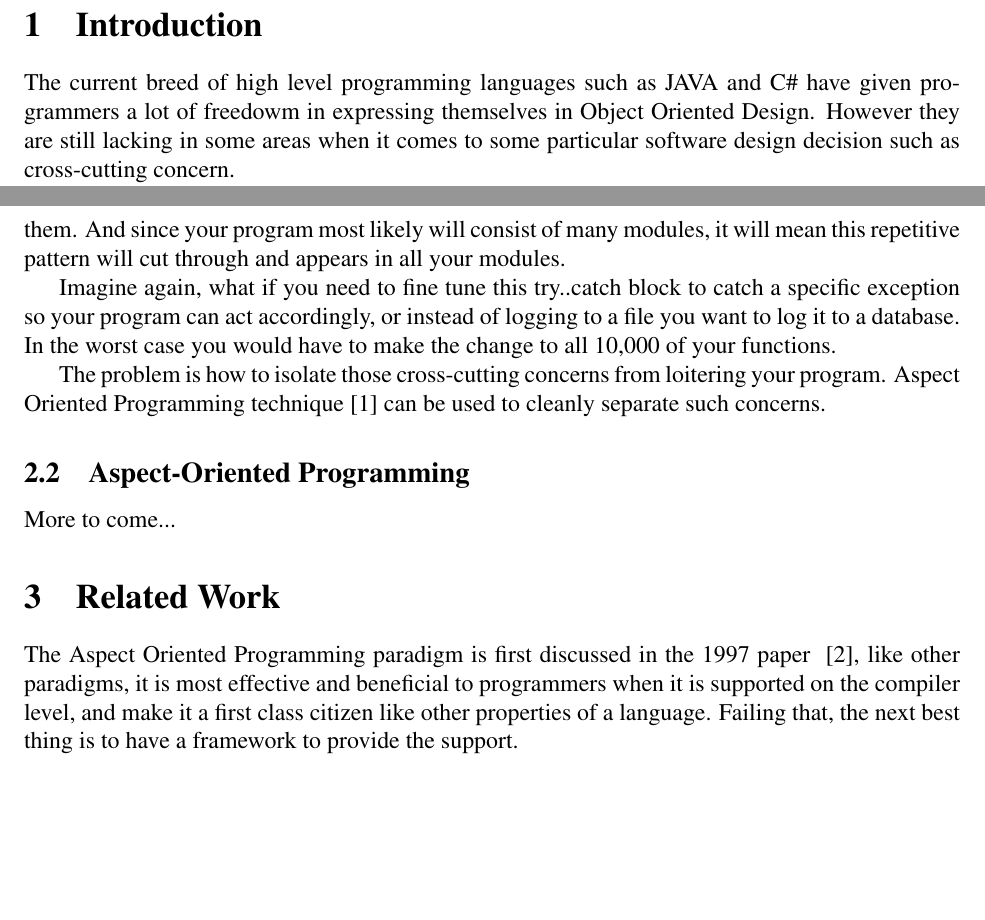
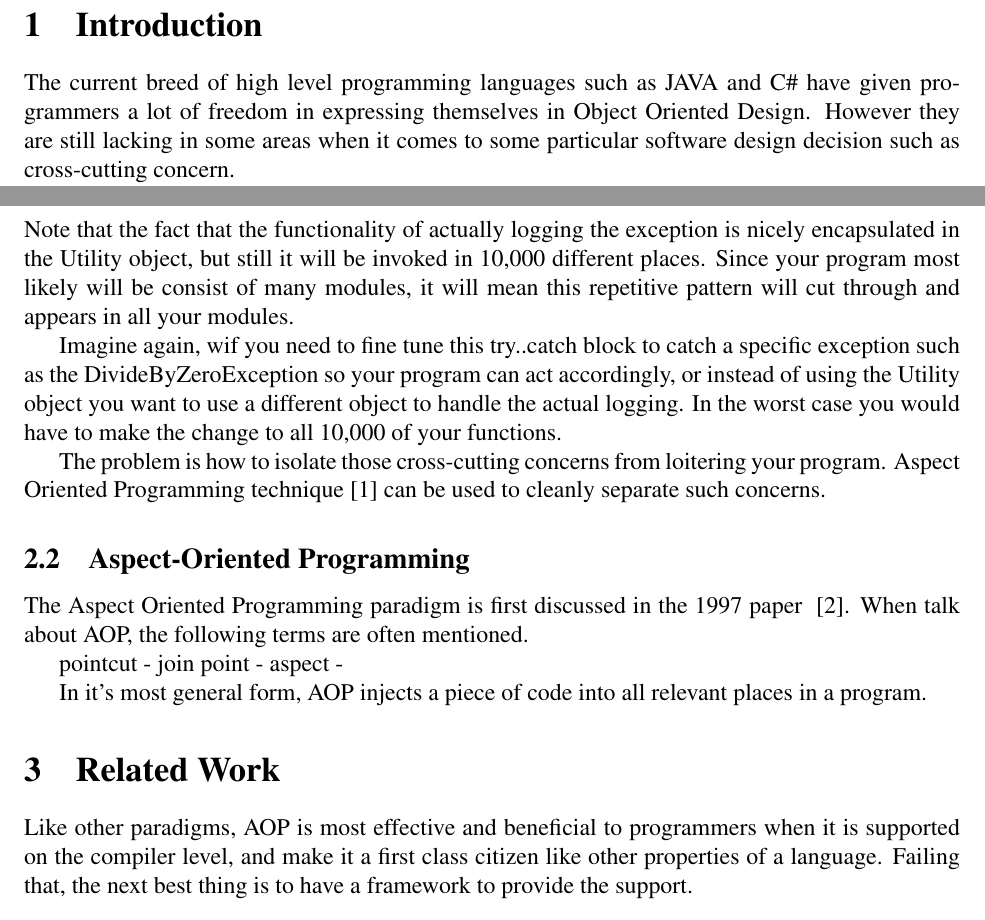
Before and after one commit to wliao008/buffalo, a LaTeX document (proposal/Proposal.tex): two parts of pages 2 and 3 of 7, joined at a grey line, cut so that both start at the same text, the shorter picture padded with empty space. Compiled offline with pdfLaTeX.

Commit message:
More proposal content

```diff
--- a/proposal/Proposal.tex
+++ b/proposal/Proposal.tex
@@ -79,7 +79,7 @@ Aspect Oriented Programming (AOP) is a paradigm that let programmers isolate and
 \newpage{}
 %\setlength{\parindent}{1cm}
 \section{Introduction}
-The current breed of high level programming languages such as JAVA and C\# have given programmers a lot of freedowm in expressing themselves in Object Oriented Design. However they are still lacking in some areas when it comes to some particular software design decision such as cross-cutting concern.
+The current breed of high level programming languages such as JAVA and C\# have given programmers a lot of freedom in expressing themselves in Object Oriented Design. However they are still lacking in some areas when it comes to some particular software design decision such as cross-cutting concern.
 
 In this project we will design and implement a framework for the C\# platform that will help programmers solve this type of problems.
 
@@ -107,17 +107,22 @@ To handle exception in our code, in its most basic form we can have the follow t
 10. }
 \end{verbatim}
 
-Line 4 is going to throw an exception, now imagine if you have 10,000 functions in your program that can potentially throw errors, you would have to apply the try..catch block on all of them. And since your program most likely will consist of many modules, it will mean this repetitive pattern will cut through and appears in all your modules.
+Line 4 is going to throw an exception, now imagine if you have 10,000 functions in your program that can potentially throw errors, you would have to apply the try..catch block on all of them. Note that the fact that the functionality of actually logging the exception is nicely encapsulated in the Utility object, but still it will be invoked in 10,000 different places. Since your program most likely will be consist of many modules, it will mean this repetitive pattern will cut through and appears in all your modules.
 
-Imagine again, what if you need to fine tune this try..catch block to catch a specific exception so your program can act accordingly, or instead of logging to a file you want to log it to a database. In the worst case you would have to make the change to all 10,000 of your functions.
+Imagine again, wif you need to fine tune this try..catch block to catch a specific exception such as the DivideByZeroException so your program can act accordingly, or instead of using the Utility object you want to use a different object to handle the actual logging. In the worst case you would have to make the change to all 10,000 of your functions.
 
 The problem is how to isolate those cross-cutting concerns from loitering your program. Aspect Oriented Programming technique [1] can be used to cleanly separate such concerns.
 
 \subsection{Aspect-Oriented Programming}
-More to come...
+The Aspect Oriented Programming paradigm is first discussed in the 1997 paper ~\cite{aop}. When talk about AOP, the following terms are often mentioned.
 
-\section{Related Work}
-The Aspect Oriented Programming paradigm is first discussed in the 1997 paper ~\cite{aop}, like other paradigms, it is most effective and beneficial to programmers when it is supported on the compiler level, and make it a first class citizen like other properties of a language. Failing that, the next best thing is to have a framework to provide the support.
+pointcut -
+join point -
+aspect -
+
+In it's most general form, AOP injects a piece of code into all relevant places in a program.
+
+\section{Related Work}Like other paradigms, AOP is most effective and beneficial to programmers when it is supported on the compiler level, and make it a first class citizen like other properties of a language. Failing that, the next best thing is to have a framework to provide the support.
 
 \subsection{Compile Support}
 
```
